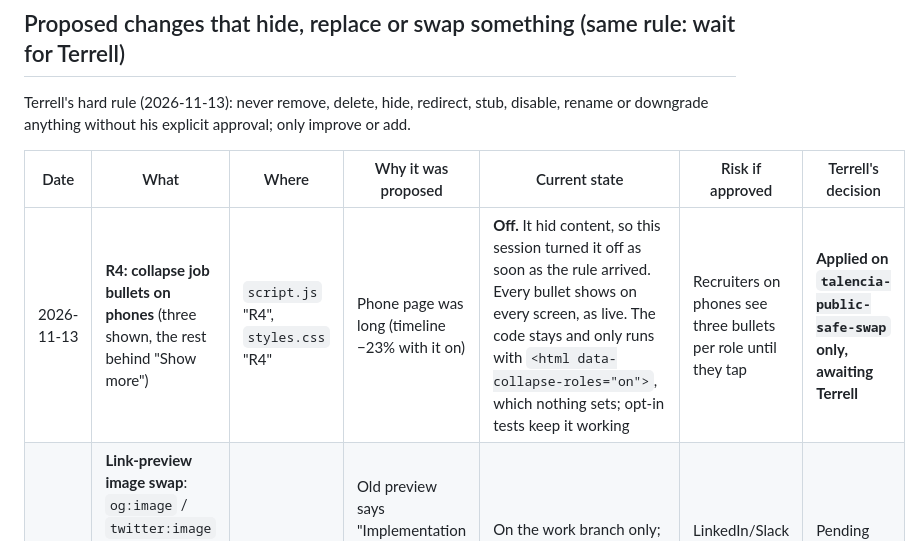
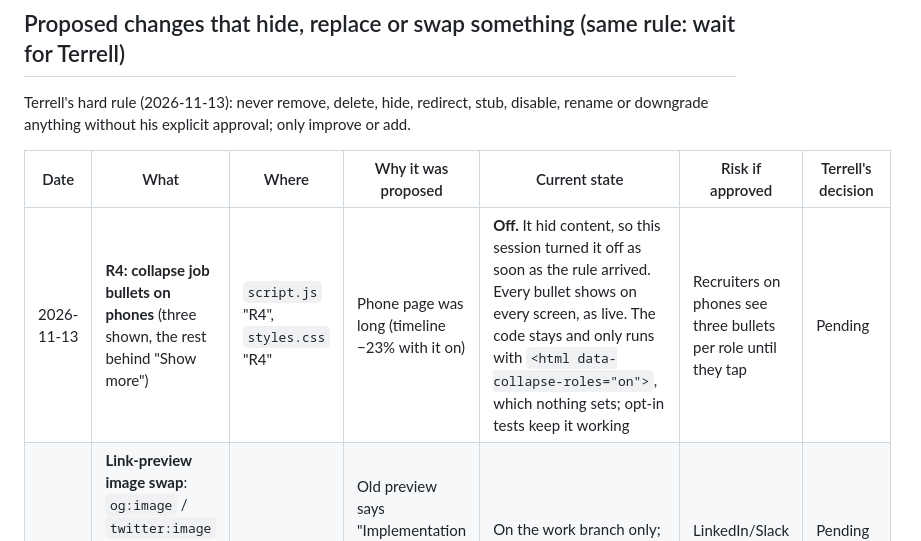
Before and after one commit to terrellfrancistk-cpu/terrell-francis-portfolio, a Markdown page: docs/claude-handoff/PROPOSED_REMOVALS.md, the part around the change. Drawn GitHub-style.

Commit message:
Docs: keep R4 row decision as Pending (unrelated row)

```diff
--- a/docs/claude-handoff/PROPOSED_REMOVALS.md
+++ b/docs/claude-handoff/PROPOSED_REMOVALS.md
@@ -19,7 +19,7 @@ Terrell's hard rule (2026-11-13): never remove, delete, hide, redirect, stub, di
 
 | Date | What | Where | Why it was proposed | Current state | Risk if approved | Terrell's decision |
 |---|---|---|---|---|---|---|
-| 2026-11-13 | **R4: collapse job bullets on phones** (three shown, the rest behind "Show more") | `script.js` "R4", `styles.css` "R4" | Phone page was long (timeline −23% with it on) | **Off.** It hid content, so this session turned it off as soon as the rule arrived. Every bullet shows on every screen, as live. The code stays and only runs with `<html data-collapse-roles="on">`, which nothing sets; opt-in tests keep it working | Recruiters on phones see three bullets per role until they tap | **Applied on `talencia-public-safe-swap` only, awaiting Terrell** |
+| 2026-11-13 | **R4: collapse job bullets on phones** (three shown, the rest behind "Show more") | `script.js` "R4", `styles.css` "R4" | Phone page was long (timeline −23% with it on) | **Off.** It hid content, so this session turned it off as soon as the rule arrived. Every bullet shows on every screen, as live. The code stays and only runs with `<html data-collapse-roles="on">`, which nothing sets; opt-in tests keep it working | Recruiters on phones see three bullets per role until they tap | Pending |
 | 2026-11-13 | **Link-preview image swap**: `og:image` / `twitter:image` point to the new `assets/og-image-2026-11.png` instead of `og-image.png` | `index.html` head | Old preview says "Implementation & onboarding leader"; new one matches his current title and mark | On the work branch only; old file kept unchanged. Shown in `BUILD_FOR_APPROVAL.md` | LinkedIn/Slack previews change look after re-scrape | Pending (part of the build approval) |
 
 Not proposed (kept on purpose): `assets/apps/wrace.png` (still the TORQ tile image; renaming is not needed), the tkhub.app/torq/ redirect link (STANDARD says /torq stays a redirect stub), `.nojekyll`, `CNAME`.
```
